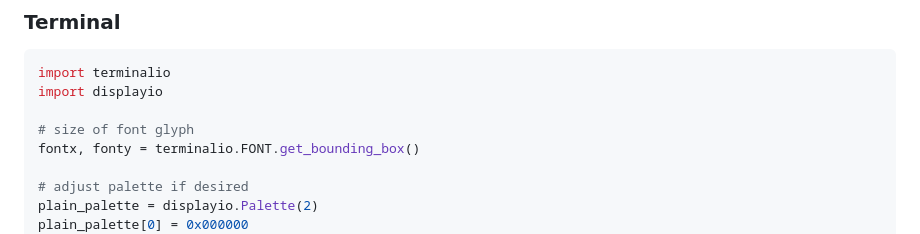
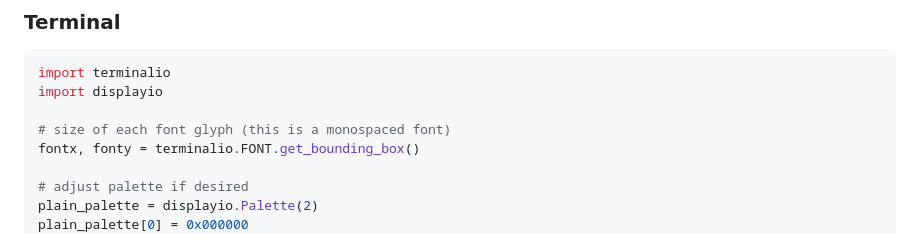
Before and after one commit to joshmarinacci/mdxml-tools, a Markdown page: examples/brain/circuitpython.md, the part around the change. Rendered like a GitHub page.

Commit message:
update notes

```diff
--- a/examples/brain/circuitpython.md
+++ b/examples/brain/circuitpython.md
@@ -51,7 +51,7 @@ if __name__ == '__main__':
 import terminalio
 import displayio
 
-# size of font glyph
+# size of each font glyph (this is a monospaced font)
 fontx, fonty = terminalio.FONT.get_bounding_box()
 
 # adjust palette if desired
```
